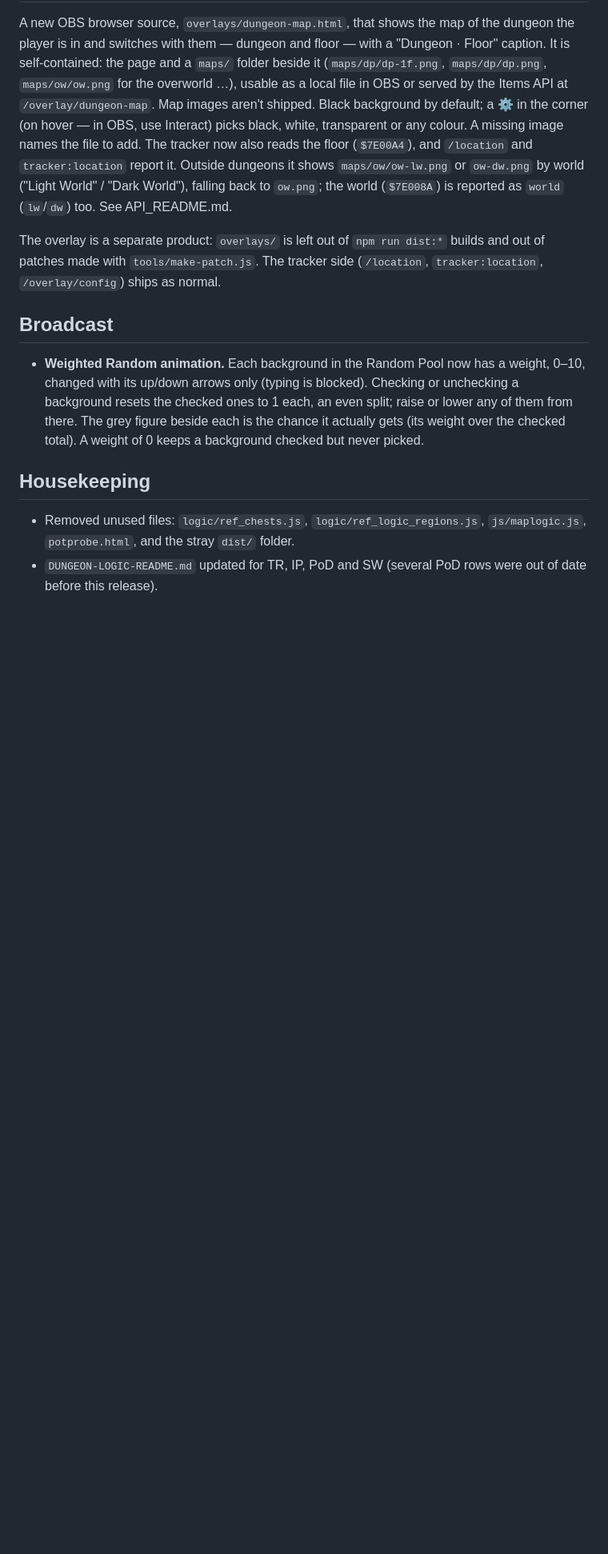
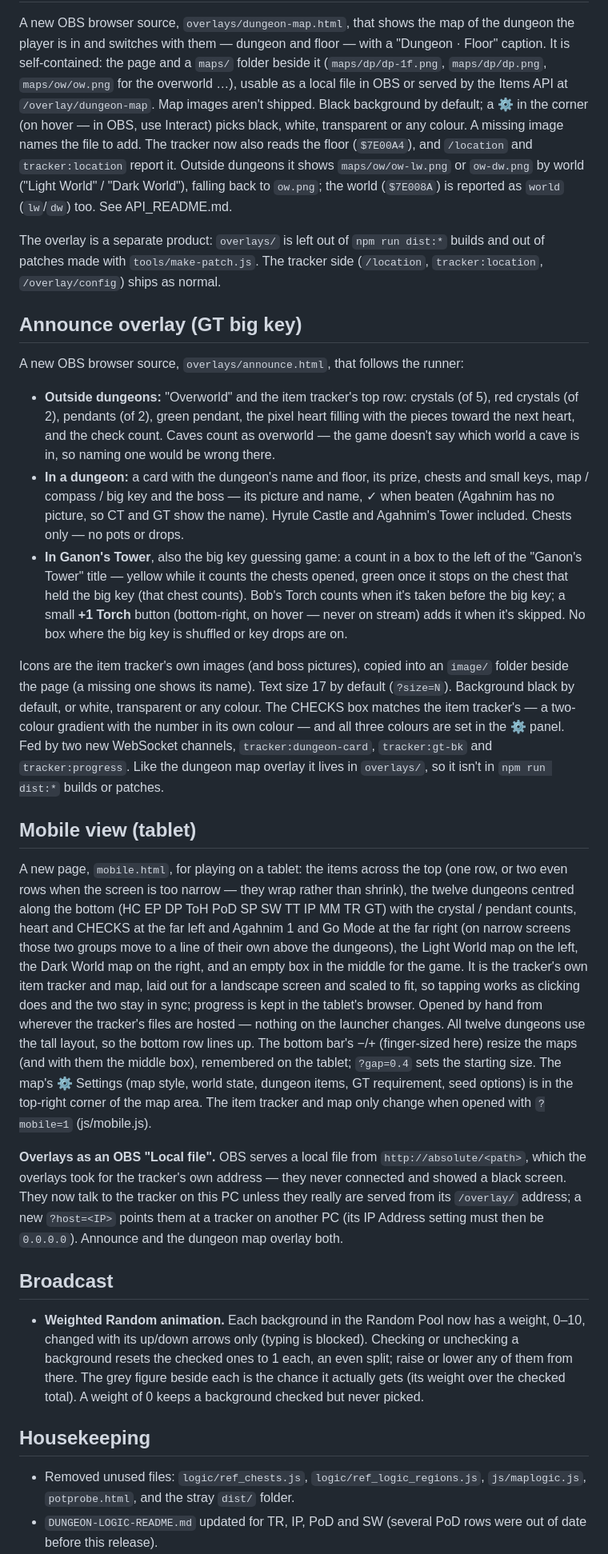
Before and after one commit to hutchch/ALTTPR-Tracker-Beta, a Markdown page: CHANGELOG.md, the part around one of its changes. Shown at 80% size. Drawn GitHub-style; blank space fills up the shorter version.

```diff
--- a/CHANGELOG.md
+++ b/CHANGELOG.md
@@ -281,6 +287,61 @@ The overlay is a separate product: `overlays/` is left out of `npm run dist:*`
 builds and out of patches made with `tools/make-patch.js`. The tracker side
 (`/location`, `tracker:location`, `/overlay/config`) ships as normal.
 
+## Announce overlay (GT big key)
+
+A new OBS browser source, `overlays/announce.html`, that follows the runner:
+
+- **Outside dungeons:** "Overworld" and the item tracker's top row: crystals
+  (of 5), red crystals (of 2), pendants (of 2), green pendant, the pixel heart
+  filling with the pieces toward the next heart, and the check count. Caves count as overworld — the game doesn't
+  say which world a cave is in, so naming one would be wrong there.
+- **In a dungeon:** a card with the dungeon's name and floor, its prize,
+  chests and small keys, map / compass / big key and the boss — its picture
+  and name, ✓ when beaten (Agahnim has no picture, so CT and GT show the name).
+  Hyrule Castle and Agahnim's Tower included. Chests only — no pots or drops.
+- **In Ganon's Tower**, also the big key guessing game: a count in a box to
+  the left of the "Ganon's Tower" title — yellow while it counts the chests
+  opened, green once it stops on the chest that held the big key (that chest
+  counts). Bob's Torch counts when it's taken before the big key; a small
+  **+1 Torch** button (bottom-right, on hover — never on stream) adds it when
+  it's skipped. No box where the big key is shuffled or key drops are on.
+
+Icons are the item tracker's own images (and boss pictures), copied into an `image/` folder
+beside the page (a missing one shows its name). Text size 17 by default
+(`?size=N`). Background black by default, or white, transparent or any colour.
+The CHECKS box matches the item tracker's — a two-colour gradient with the
+number in its own colour — and all three colours are set in the ⚙ panel. Fed by two
+new WebSocket channels, `tracker:dungeon-card`, `tracker:gt-bk` and
+`tracker:progress`. Like the
+dungeon map overlay it lives in `overlays/`, so it isn't in `npm run dist:*`
+builds or patches.
+
+## Mobile view (tablet)
+
+A new page, `mobile.html`, for playing on a tablet: the items across the top (one
+row, or two even rows when the screen is too narrow — they wrap rather than
+shrink), the twelve dungeons centred along the bottom (HC EP DP ToH PoD SP SW
+TT IP MM TR GT) with the crystal / pendant counts, heart and CHECKS at the far
+left and Agahnim 1 and Go Mode at the far right (on narrow screens those two
+groups move to a line of their own above the dungeons), the Light World map on the left, the Dark World map on the right, and
+an empty box in the middle for the game. It is the tracker's own item tracker
+and map, laid out for a landscape screen and scaled to fit, so tapping works as
+clicking does and the two stay in sync; progress is kept in the tablet's
+browser. Opened by hand from wherever the tracker's files are hosted —
+nothing on the launcher changes. All twelve dungeons use the tall layout, so
+the bottom row lines up. The bottom bar's −/+ (finger-sized here) resize the maps (and with them
+the middle box), remembered on the tablet; `?gap=0.4` sets the starting size.
+The map's ⚙ Settings (map style, world state, dungeon items, GT requirement,
+seed options) is in the top-right corner of the map area. The item tracker and map only change when opened with
+`?mobile=1` (js/mobile.js).
+
+**Overlays as an OBS "Local file".** OBS serves a local file from
+`http://absolute/<path>`, which the overlays took for the tracker's own address
+— they never connected and showed a black screen. They now talk to the tracker
+on this PC unless they really are served from its `/overlay/` address; a new
+`?host=<IP>` points them at a tracker on another PC (its IP Address setting
+must then be `0.0.0.0`). Announce and the dungeon map overlay both.
+
 ## Broadcast
 
 - **Weighted Random animation.** Each background in the Random Pool now has a
```
Also changed, not shown: other parts of CHANGELOG.md (+19 -13 lines).
